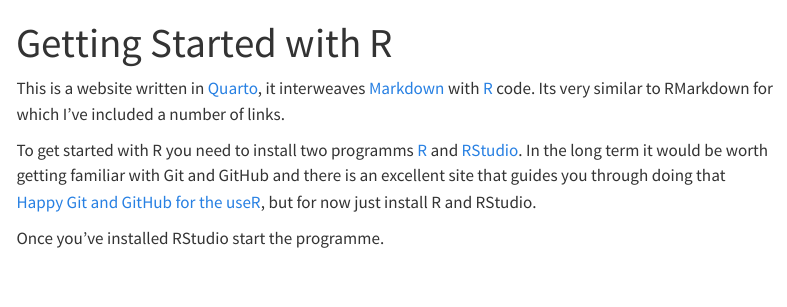
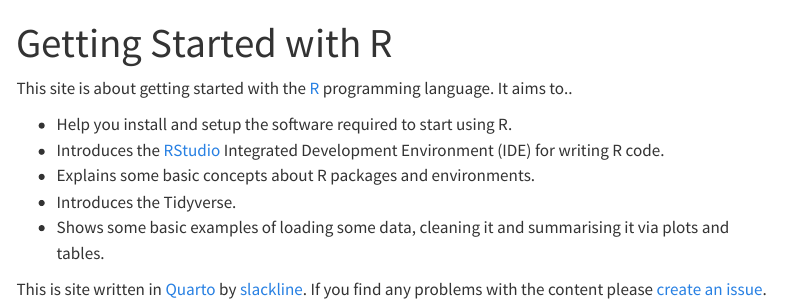
Before and after one commit to slackline/getting-started-with-r, a Quarto document (index.qmd): the page in a window 1100 px wide, from its top. Rendered offline with R 4.5, knitr and Pandoc in place of Quarto, with nearby package versions; menus at the side of the page are left out.

Commit message:
Clearer front page; moved content to installation

```diff
--- a/_quarto.yml
+++ b/_quarto.yml
@@ -7,6 +7,7 @@
     left:
       - href: index.qmd
         text: Home
+      - installation.qmd
       - first_steps.qmd
       - learning_resources.qmd
       - links.qmd
--- a/index.qmd
+++ b/index.qmd
@@ -2,12 +2,13 @@
 title: "Getting Started with R"
 ---
 
-This is a website written in [Quarto](https://quarto.org), it interweaves [Markdown](https://www.markdownguide.org/) with
-[R](https://www.r-project.org) code. Its very similar to RMarkdown for which I've included a number of links.
+This site is about getting started with the [R](https://www.r-project.org) programming language. It aims to..
 
-To get started with R you need to install two programms [R](https://www.r-project.org) and
-[RStudio](https://posit.co/downloads/). In the long term it would be worth getting familiar with Git and GitHub and
-there is an excellent site that guides you through doing that [Happy Git and GitHub for the
-useR](https://happygitwithr.com/), but for now just install R and RStudio.
++ Help you install and setup the software required to start using R.
++ Introduces the [RStudio](https://posit.co/downloads/) Integrated Development Environment (IDE) for writing R code.
++ Explains some basic concepts about R packages and environments.
++ Introduces the Tidyverse.
++ Shows some basic examples of loading some data, cleaning it and summarising it via plots and tables.
 
-Once you've installed RStudio start the programme.
+This is site written in [Quarto](https://quarto.org) by [slackline](https://github.com/slackline). If you find any
+problems with the content please [create an issue](https://github.com/slackline/getting-started-with-r/issues).
```
Also changed, not shown: installation.qmd (added, +22 -0 lines).
